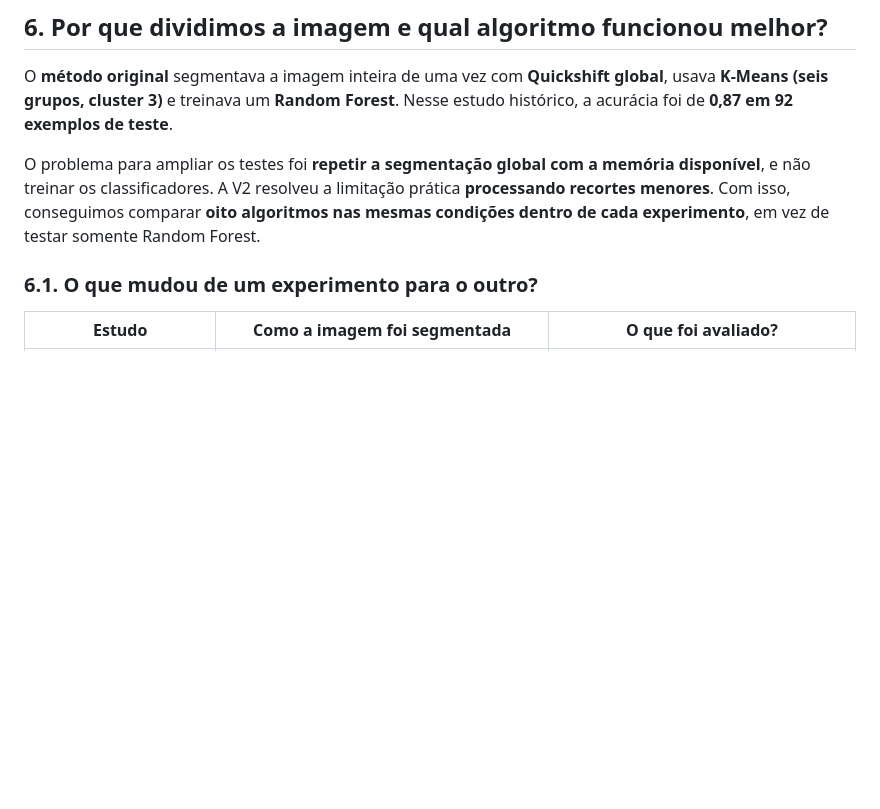
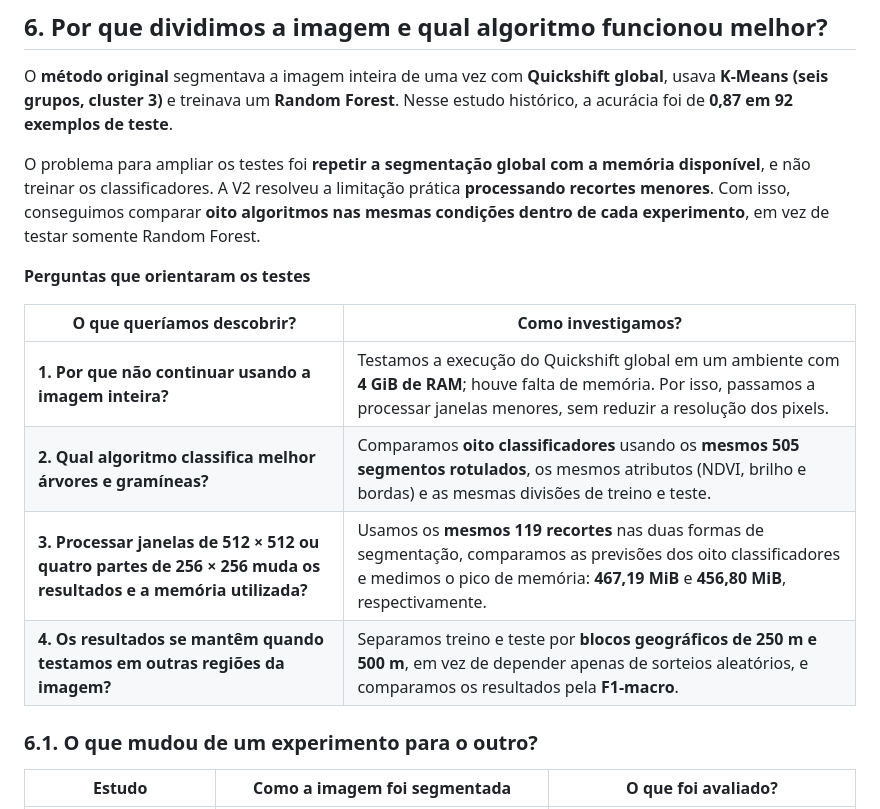
Before and after one commit to BrenoBragaGalvao/mestrado-arvores-urbanas, a Markdown page: README.md, the part around the change. GitHub-like rendering; blank space fills up the shorter version.

Commit message:
docs(readme): restore simple research questions and methods table in section 6

```diff
--- a/README.md
+++ b/README.md
@@ -231,6 +231,15 @@ O **método original** segmentava a imagem inteira de uma vez com **Quickshift g
 
 O problema para ampliar os testes foi **repetir a segmentação global com a memória disponível**, e não treinar os classificadores. A V2 resolveu a limitação prática **processando recortes menores**. Com isso, conseguimos comparar **oito algoritmos nas mesmas condições dentro de cada experimento**, em vez de testar somente Random Forest.
 
+**Perguntas que orientaram os testes**
+
+| O que queríamos descobrir? | Como investigamos? |
+|---|---|
+| **1. Por que não continuar usando a imagem inteira?** | Testamos a execução do Quickshift global em um ambiente com **4 GiB de RAM**; houve falta de memória. Por isso, passamos a processar janelas menores, sem reduzir a resolução dos pixels. |
+| **2. Qual algoritmo classifica melhor árvores e gramíneas?** | Comparamos **oito classificadores** usando os **mesmos 505 segmentos rotulados**, os mesmos atributos (NDVI, brilho e bordas) e as mesmas divisões de treino e teste. |
+| **3. Processar janelas de 512 × 512 ou quatro partes de 256 × 256 muda os resultados e a memória utilizada?** | Usamos os **mesmos 119 recortes** nas duas formas de segmentação, comparamos as previsões dos oito classificadores e medimos o pico de memória: **467,19 MiB** e **456,80 MiB**, respectivamente. |
+| **4. Os resultados se mantêm quando testamos em outras regiões da imagem?** | Separamos treino e teste por **blocos geográficos de 250 m e 500 m**, em vez de depender apenas de sorteios aleatórios, e comparamos os resultados pela **F1-macro**. |
+
 ### 6.1. O que mudou de um experimento para o outro?
 
 | Estudo | Como a imagem foi segmentada | O que foi avaliado? |
```
